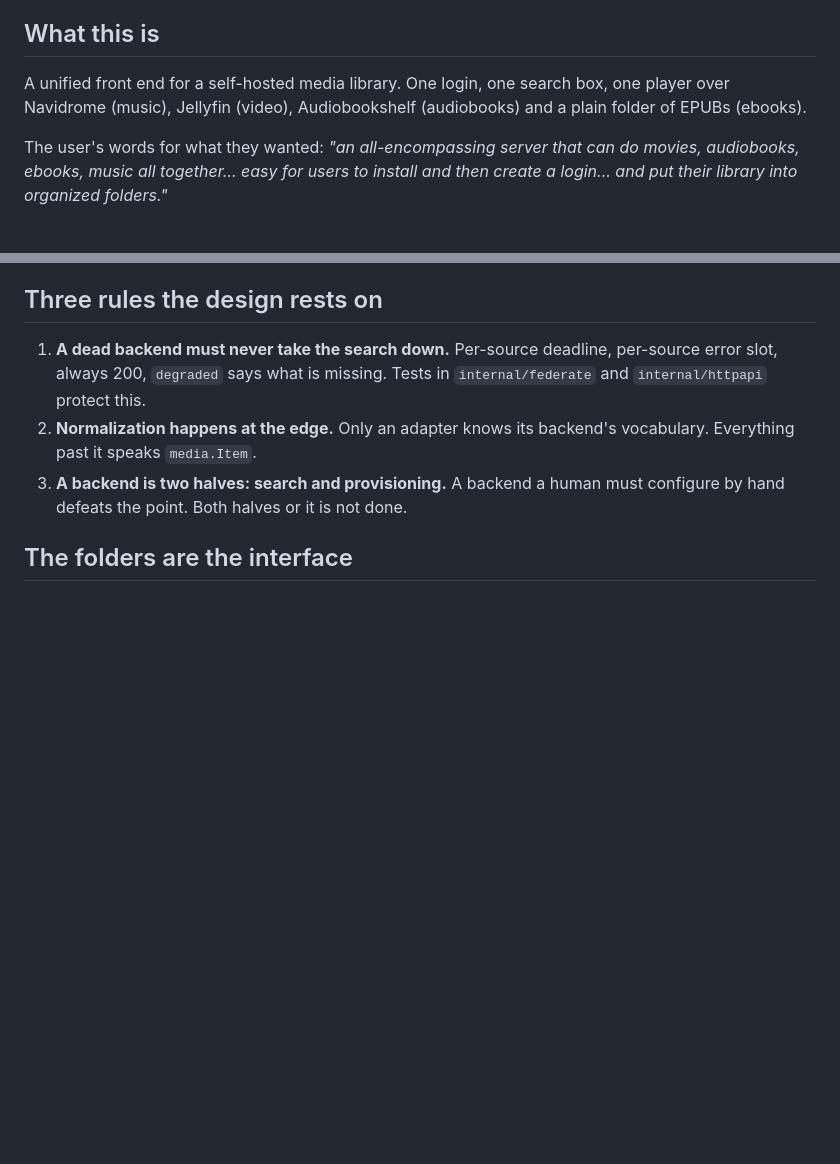
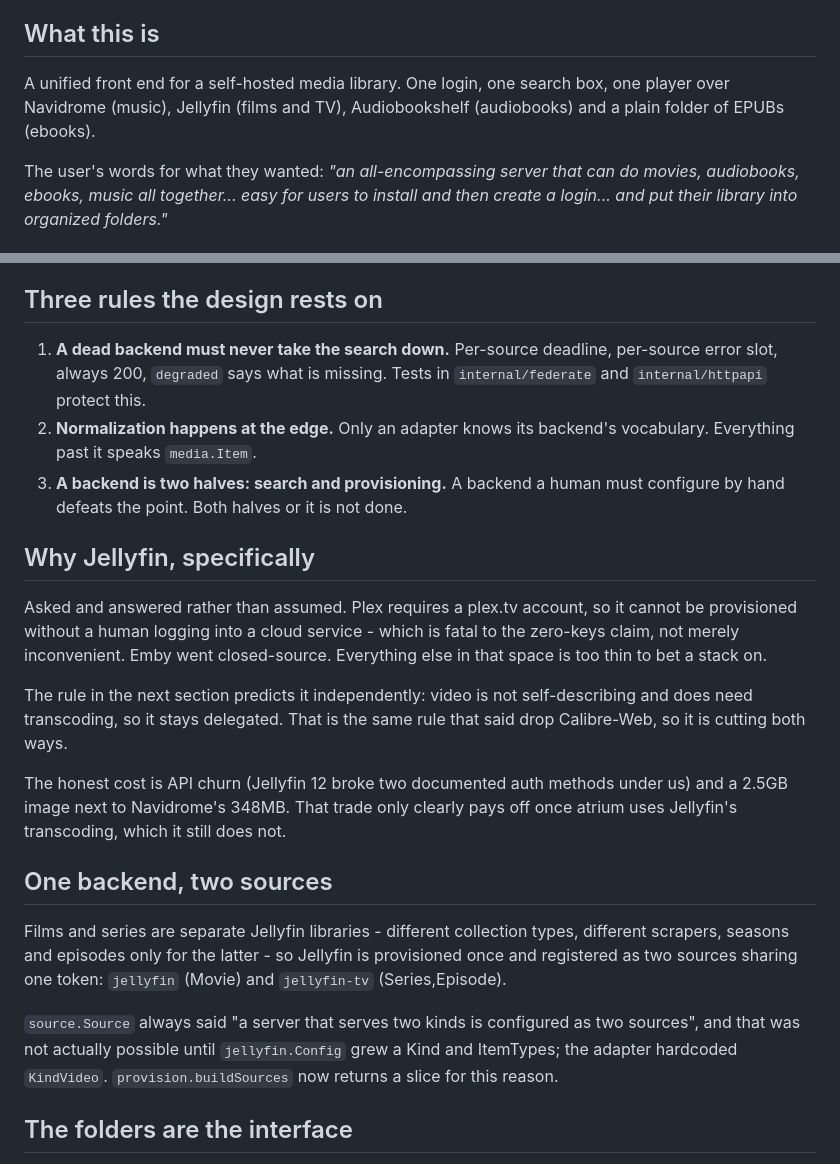
Before and after one commit to GabrielHollberg/soundstorm, a Markdown page: CLAUDE.md, 2 parts joined by grey strips. GitHub-like rendering; blank space fills up the shorter version.

```diff
--- a/CLAUDE.md
+++ b/CLAUDE.md
@@ -6,7 +6,7 @@ two reversals of earlier decisions that looked right and were not.
 ## What this is
 
 A unified front end for a self-hosted media library. One login, one search box,
-one player over Navidrome (music), Jellyfin (video), Audiobookshelf
+one player over Navidrome (music), Jellyfin (films and TV), Audiobookshelf
 (audiobooks) and a plain folder of EPUBs (ebooks).
 
 The user's words for what they wanted: *"an all-encompassing server that can do
@@ -75,6 +75,33 @@ Each of these has killed a project like this before.
    vocabulary. Everything past it speaks `media.Item`.
 3. **A backend is two halves: search and provisioning.** A backend a human must
    configure by hand defeats the point. Both halves or it is not done.
+
+## Why Jellyfin, specifically
+
+Asked and answered rather than assumed. Plex requires a plex.tv account, so it
+cannot be provisioned without a human logging into a cloud service - which is
+fatal to the zero-keys claim, not merely inconvenient. Emby went closed-source.
+Everything else in that space is too thin to bet a stack on.
+
+The rule in the next section predicts it independently: video is not
+self-describing and does need transcoding, so it stays delegated. That is the
+same rule that said drop Calibre-Web, so it is cutting both ways.
+
+The honest cost is API churn (Jellyfin 12 broke two documented auth methods
+under us) and a 2.5GB image next to Navidrome's 348MB. That trade only clearly
+pays off once atrium uses Jellyfin's transcoding, which it still does not.
+
+## One backend, two sources
+
+Films and series are separate Jellyfin libraries - different collection types,
+different scrapers, seasons and episodes only for the latter - so Jellyfin is
+provisioned once and registered as two sources sharing one token: `jellyfin`
+(Movie) and `jellyfin-tv` (Series,Episode).
+
+`source.Source` always said "a server that serves two kinds is configured as two
+sources", and that was not actually possible until `jellyfin.Config` grew a
+Kind and ItemTypes; the adapter hardcoded `KindVideo`. `provision.buildSources`
+now returns a slice for this reason.
 
 ## The folders are the interface
 
```
Also changed, not shown: README.md (+10 -3 lines), docs/roadmap.md (+3 -13 lines), docs/shots/1-library.png, docs/shots/6-tv.png (added), 11 other files.
